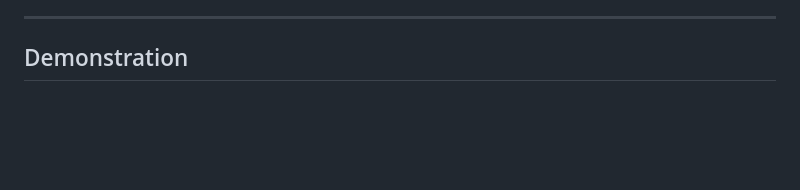
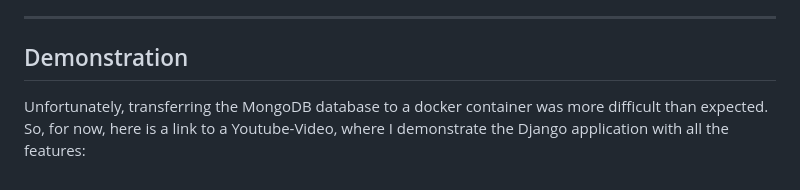
Before and after one commit to rohwalia/holiday-challenge, a Markdown page: README.md, the part around the change. Rendered like a GitHub page; blank space fills up the shorter version.

```diff
--- a/README.md
+++ b/README.md
@@ -56,3 +56,5 @@ This application has following features:
 ---
 
 ## Demonstration
+
+Unfortunately, transferring the MongoDB database to a docker container was more difficult than expected. So, for now, here is a link to a Youtube-Video, where I demonstrate the Django application with all the features:
```
